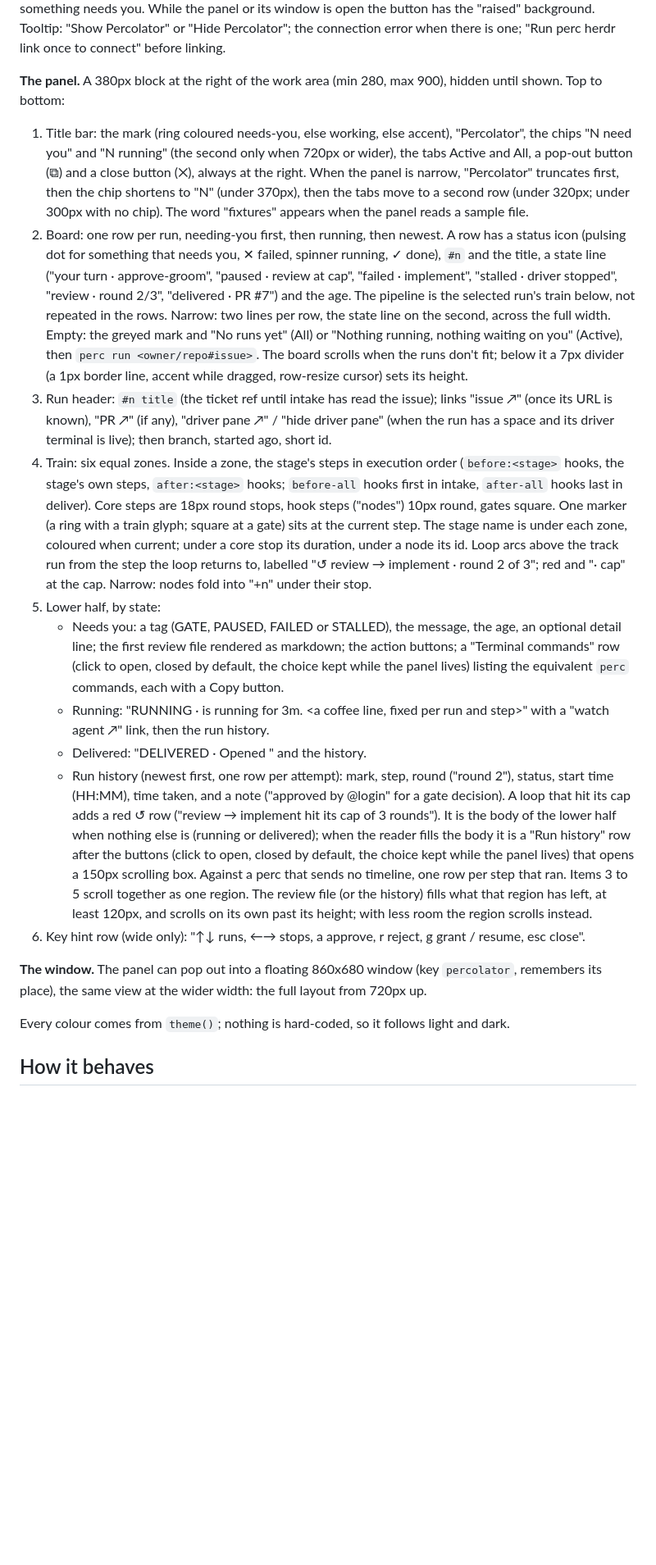
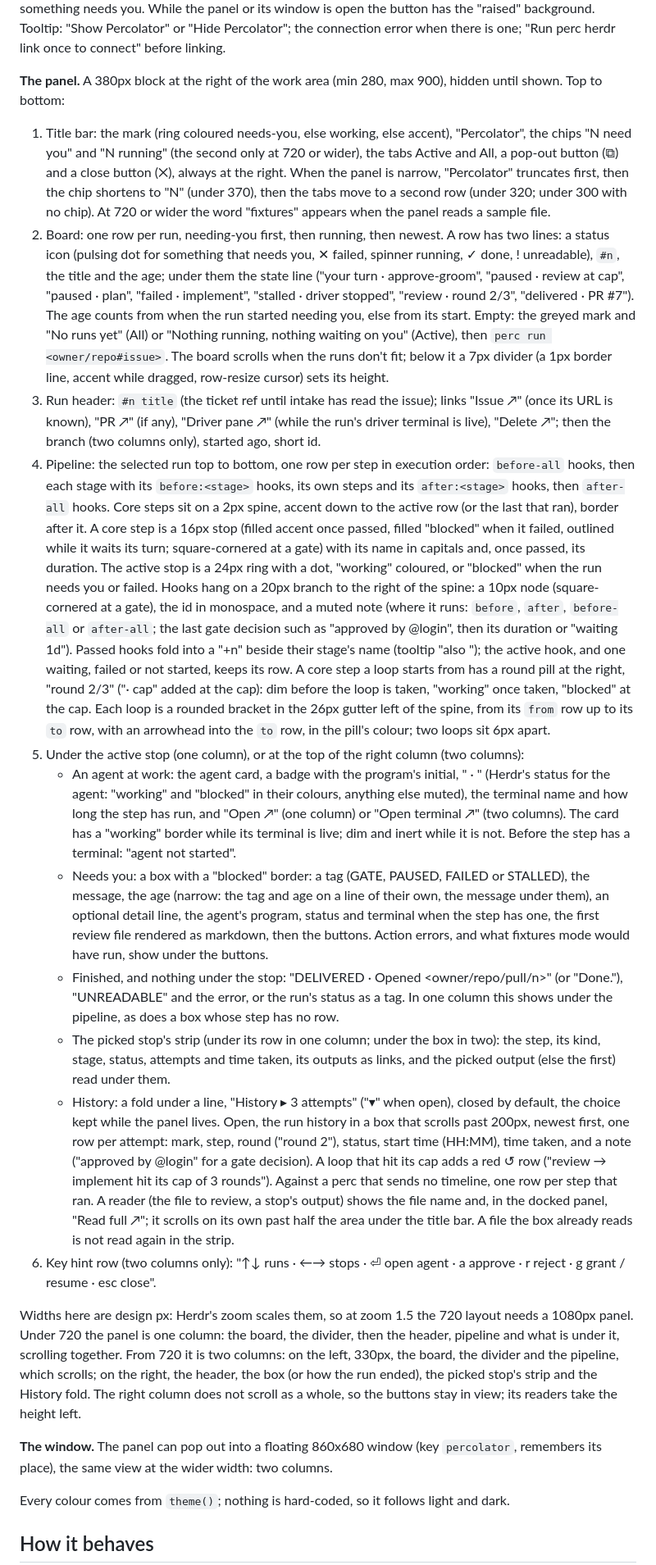
Before and after one commit to Zidious/percolator, a Markdown page: herdr/RECIPE.md, the part around one of its changes. Shown at 82% size. Drawn GitHub-style; blank space fills up the shorter version.

```diff
--- a/herdr/RECIPE.md
+++ b/herdr/RECIPE.md
@@ -14,19 +14,22 @@ The layout is Herdr's `main` (sidebar with spaces and agents, tabs, work area, s
 
 **The panel.** A 380px block at the right of the work area (min 280, max 900), hidden until shown. Top to bottom:
 
-1. Title bar: the mark (ring coloured needs-you, else working, else accent), "Percolator", the chips "N need you" and "N running" (the second only when 720px or wider), the tabs Active and All, a pop-out button (⧉) and a close button (✕), always at the right. When the panel is narrow, "Percolator" truncates first, then the chip shortens to "N" (under 370px), then the tabs move to a second row (under 320px; under 300px with no chip). The word "fixtures" appears when the panel reads a sample file.
-2. Board: one row per run, needing-you first, then running, then newest. A row has a status icon (pulsing dot for something that needs you, ✕ failed, spinner running, ✓ done), `#n` and the title, a state line ("your turn · approve-groom", "paused · review at cap", "failed · implement", "stalled · driver stopped", "review · round 2/3", "delivered · PR #7") and the age. The pipeline is the selected run's train below, not repeated in the rows. Narrow: two lines per row, the state line on the second, across the full width. Empty: the greyed mark and "No runs yet" (All) or "Nothing running, nothing waiting on you" (Active), then `perc run <owner/repo#issue>`. The board scrolls when the runs don't fit; below it a 7px divider (a 1px border line, accent while dragged, row-resize cursor) sets its height.
-3. Run header: `#n title` (the ticket ref until intake has read the issue); links "issue ↗" (once its URL is known), "PR ↗" (if any), "driver pane ↗" / "hide driver pane" (when the run has a space and its driver terminal is live); then branch, started ago, short id.
-4. Train: six equal zones. Inside a zone, the stage's steps in execution order (`before:<stage>` hooks, the stage's own steps, `after:<stage>` hooks; `before-all` hooks first in intake, `after-all` hooks last in deliver). Core steps are 18px round stops, hook steps ("nodes") 10px round, gates square. One marker (a ring with a train glyph; square at a gate) sits at the current step. The stage name is under each zone, coloured when current; under a core stop its duration, under a node its id. Loop arcs above the track run from the step the loop returns to, labelled "↺ review → implement · round 2 of 3"; red and "· cap" at the cap. Narrow: nodes fold into "+n" under their stop.
-5. Lower half, by state:
-   - Needs you: a tag (GATE, PAUSED, FAILED or STALLED), the message, the age, an optional detail line; the first review file rendered as markdown; the action buttons; a "Terminal commands" row (click to open, closed by default, the choice kept while the panel lives) listing the equivalent `perc` commands, each with a Copy button.
-   - Running: "RUNNING · <step> is running for 3m. <a coffee line, fixed per run and step>" with a "watch agent ↗" link, then the run history.
-   - Delivered: "DELIVERED · Opened <pr>" and the history.
-   - Run history (newest first, one row per attempt): mark, step, round ("round 2"), status, start time (HH:MM), time taken, and a note ("approved by @login" for a gate decision). A loop that hit its cap adds a red ↺ row ("review → implement hit its cap of 3 rounds"). It is the body of the lower half when nothing else is (running or delivered); when the reader fills the body it is a "Run history" row after the buttons (click to open, closed by default, the choice kept while the panel lives) that opens a 150px scrolling box. Against a perc that sends no timeline, one row per step that ran.
-   Items 3 to 5 scroll together as one region. The review file (or the history) fills what that region has left, at least 120px, and scrolls on its own past its height; with less room the region scrolls instead.
-6. Key hint row (wide only): "↑↓ runs, ←→ stops, a approve, r reject, g grant / resume, esc close".
+1. Title bar: the mark (ring coloured needs-you, else working, else accent), "Percolator", the chips "N need you" and "N running" (the second only at 720 or wider), the tabs Active and All, a pop-out button (⧉) and a close button (✕), always at the right. When the panel is narrow, "Percolator" truncates first, then the chip shortens to "N" (under 370), then the tabs move to a second row (under 320; under 300 with no chip). At 720 or wider the word "fixtures" appears when the panel reads a sample file.
+2. Board: one row per run, needing-you first, then running, then newest. A row has two lines: a status icon (pulsing dot for something that needs you, ✕ failed, spinner running, ✓ done, ! unreadable), `#n`, the title and the age; under them the state line ("your turn · approve-groom", "paused · review at cap", "paused · plan", "failed · implement", "stalled · driver stopped", "review · round 2/3", "delivered · PR #7"). The age counts from when the run started needing you, else from its start. Empty: the greyed mark and "No runs yet" (All) or "Nothing running, nothing waiting on you" (Active), then `perc run <owner/repo#issue>`. The board scrolls when the runs don't fit; below it a 7px divider (a 1px border line, accent while dragged, row-resize cursor) sets its height.
+3. Run header: `#n title` (the ticket ref until intake has read the issue); links "Issue ↗" (once its URL is known), "PR ↗" (if any), "Driver pane ↗" (while the run's driver terminal is live), "Delete ↗"; then the branch (two columns only), started ago, short id.
+4. Pipeline: the selected run top to bottom, one row per step in execution order: `before-all` hooks, then each stage with its `before:<stage>` hooks, its own steps and its `after:<stage>` hooks, then `after-all` hooks. Core steps sit on a 2px spine, accent down to the active row (or the last that ran), border after it. A core step is a 16px stop (filled accent once passed, filled "blocked" when it failed, outlined while it waits its turn; square-cornered at a gate) with its name in capitals and, once passed, its duration. The active stop is a 24px ring with a dot, "working" coloured, or "blocked" when the run needs you or failed. Hooks hang on a 20px branch to the right of the spine: a 10px node (square-cornered at a gate), the id in monospace, and a muted note (where it runs: `before`, `after`, `before-all` or `after-all`; the last gate decision such as "approved by @login", then its duration or "waiting 1d"). Passed hooks fold into a "+n" beside their stage's name (tooltip "also <ids>"); the active hook, and one waiting, failed or not started, keeps its row. A core step a loop starts from has a round pill at the right, "round 2/3" ("· cap" added at the cap): dim before the loop is taken, "working" once taken, "blocked" at the cap. Each loop is a rounded bracket in the 26px gutter left of the spine, from its `from` row up to its `to` row, with an arrowhead into the `to` row, in the pill's colour; two loops sit 6px apart.
+5. Under the active stop (one column), or at the top of the right column (two columns):
+   - An agent at work: the agent card, a badge with the program's initial, "<program> · <status>" (Herdr's status for the agent: "working" and "blocked" in their colours, anything else muted), the terminal name and how long the step has run, and "Open ↗" (one column) or "Open terminal ↗" (two columns). The card has a "working" border while its terminal is live; dim and inert while it is not. Before the step has a terminal: "agent not started".
+   - Needs you: a box with a "blocked" border: a tag (GATE, PAUSED, FAILED or STALLED), the message, the age (narrow: the tag and age on a line of their own, the message under them), an optional detail line, the agent's program, status and terminal when the step has one, the first review file rendered as markdown, then the buttons. Action errors, and what fixtures mode would have run, show under the buttons.
+   - Finished, and nothing under the stop: "DELIVERED · Opened <owner/repo/pull/n>" (or "Done."), "UNREADABLE" and the error, or the run's status as a tag. In one column this shows under the pipeline, as does a box whose step has no row.
+   - The picked stop's strip (under its row in one column; under the box in two): the step, its kind, stage, status, attempts and time taken, its outputs as links, and the picked output (else the first) read under them.
+   - History: a fold under a line, "History ▸ 3 attempts" ("▾" when open), closed by default, the choice kept while the panel lives. Open, the run history in a box that scrolls past 200px, newest first, one row per attempt: mark, step, round ("round 2"), status, start time (HH:MM), time taken, and a note ("approved by @login" for a gate decision). A loop that hit its cap adds a red ↺ row ("review → implement hit its cap of 3 rounds"). Against a perc that sends no timeline, one row per step that ran.
+   A reader (the file to review, a stop's output) shows the file name and, in the docked panel, "Read full ↗"; it scrolls on its own past half the area under the title bar. A file the box already reads is not read again in the strip.
+6. Key hint row (two columns only): "↑↓ runs · ←→ stops · ⏎ open agent · a approve · r reject · g grant / resume · esc close".
 
-**The window.** The panel can pop out into a floating 860x680 window (key `percolator`, remembers its place), the same view at the wider width: the full layout from 720px up.
+Widths here are design px: Herdr's zoom scales them, so at zoom 1.5 the 720 layout needs a 1080px panel. Under 720 the panel is one column: the board, the divider, then the header, pipeline and what is under it, scrolling together. From 720 it is two columns: on the left, 330px, the board, the divider and the pipeline, which scrolls; on the right, the header, the box (or how the run ended), the picked stop's strip and the History fold. The right column does not scroll as a whole, so the buttons stay in view; its readers take the height left.
+
+**The window.** The panel can pop out into a floating 860x680 window (key `percolator`, remembers its place), the same view at the wider width: two columns.
 
 Every colour comes from `theme()`; nothing is hard-coded, so it follows light and dark.
 
```
Also changed, not shown: other parts of herdr/RECIPE.md (+14 -13 lines), herdr/preview.png, 2 other files.
